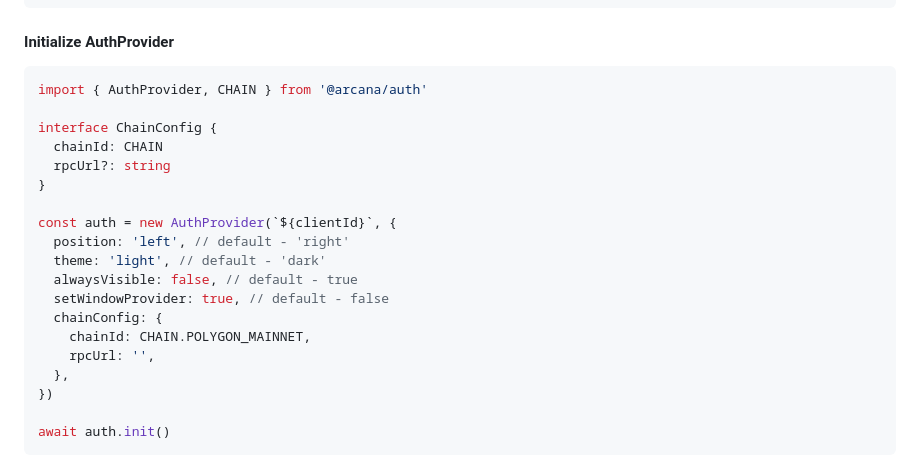
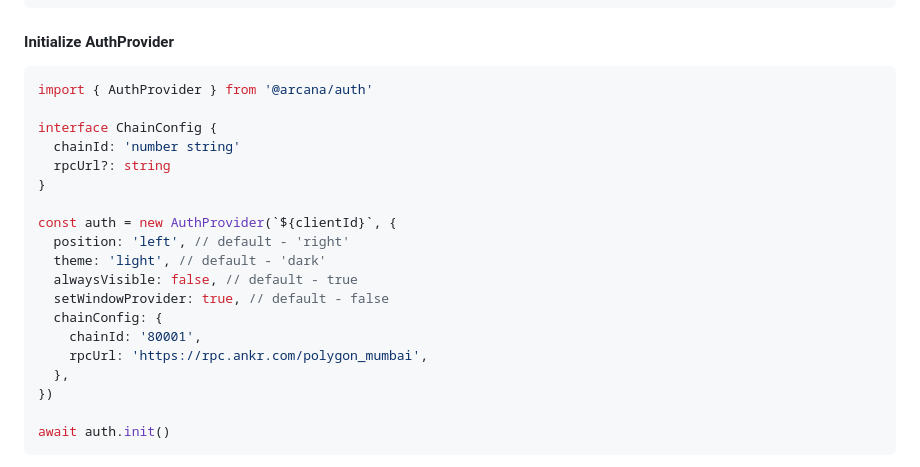
Before and after one commit to arcana-network/auth, a Markdown page: usage.md, the part around the change. GitHub-like rendering.

Commit message:
Fix: #AR-6261 CHAIN

````diff
--- a/usage.md
+++ b/usage.md
@@ -97,10 +97,10 @@ import { AuthProvider } from '@arcana/auth' // From npm
 #### Initialize AuthProvider
 
 ```ts
-import { AuthProvider, CHAIN } from '@arcana/auth'
+import { AuthProvider } from '@arcana/auth'
 
 interface ChainConfig {
-  chainId: CHAIN
+  chainId: 'number string'
   rpcUrl?: string
 }
 
@@ -110,8 +110,8 @@ const auth = new AuthProvider(`${clientId}`, {
   alwaysVisible: false, // default - true
   setWindowProvider: true, // default - false
   chainConfig: {
-    chainId: CHAIN.POLYGON_MAINNET,
-    rpcUrl: '',
+    chainId: '80001',
+    rpcUrl: 'https://rpc.ankr.com/polygon_mumbai',
   },
 })
 
````
